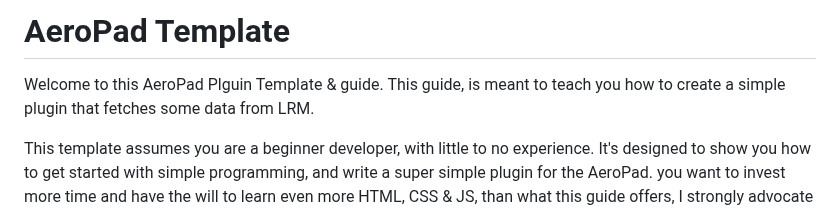
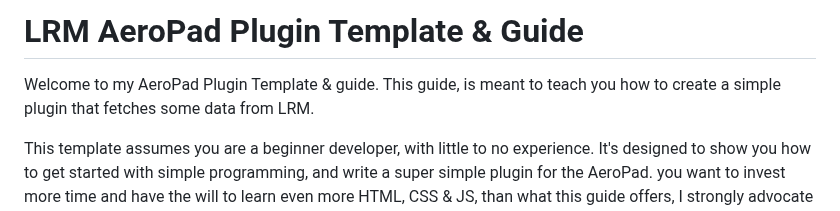
Before and after one commit to alepouna/lrm-aeropad-plugin-guide, a Markdown page: README.md, the part around the change. Rendered like a GitHub page.

Commit message:
Sync from GitLab
https://gitlab.com/alepounas-guides/lrm-aeropad-example-plugin/-/commit/79dccc780df16629c5cdcf6ab5c2eeade085271e

```diff
--- a/README.md
+++ b/README.md
@@ -1,6 +1,6 @@
-# AeroPad Template
+# LRM AeroPad Plugin Template & Guide
 
-Welcome to this AeroPad Plguin Template & guide. This guide, is meant to teach you how to create a simple plugin that fetches some data from LRM.
+Welcome to my AeroPad Plugin Template & guide. This guide, is meant to teach you how to create a simple plugin that fetches some data from LRM.
 
 This template assumes you are a beginner developer, with little to no experience. It's designed to show you how to get started with simple programming, and write a super simple plugin for the AeroPad.  you want to invest more time and have the will to learn even more HTML, CSS & JS, than what this guide offers, I strongly advocate for https://www.w3schools.com/.
 
```
